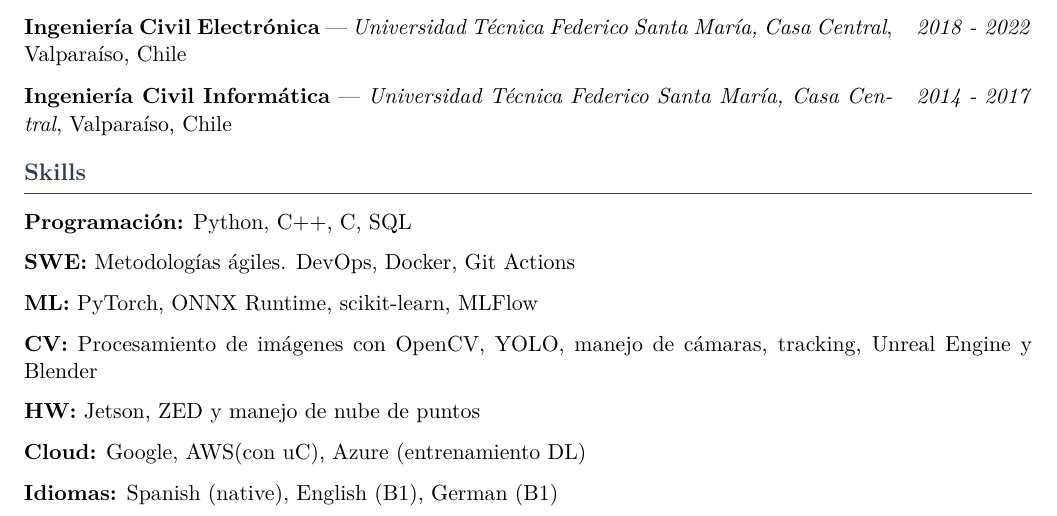
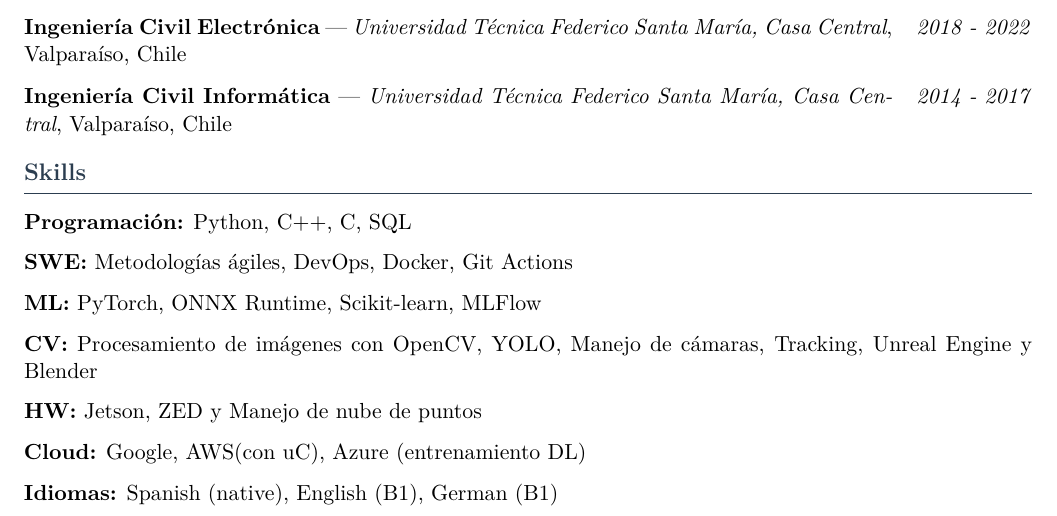
Before and after one commit to italosalgado14/cv-automat, a LaTeX CV (cv/cv.tex): part of page 2 of 2, cut so that both start at the same text. Compiled offline with pdfLaTeX.

Commit message:
Add the changes of skills

```diff
--- a/cv/cv.tex
+++ b/cv/cv.tex
@@ -268,10 +268,10 @@
 %% ── Skills ───────────────────────────────────────────────────
 \section{Skills}
 \skillgroup{Programación}{Python, C++, C#, SQL}
-\skillgroup{SWE}{Metodologías ágiles. DevOps, Docker, Git Actions}
-\skillgroup{ML}{PyTorch, ONNX Runtime, scikit-learn, MLFlow}
-\skillgroup{CV}{Procesamiento de imágenes con OpenCV, YOLO, manejo de cámaras, tracking, Unreal Engine y Blender}
-\skillgroup{HW}{Jetson, ZED y manejo de nube de puntos}
+\skillgroup{SWE}{Metodologías ágiles, DevOps, Docker, Git Actions}
+\skillgroup{ML}{PyTorch, ONNX Runtime, Scikit-learn, MLFlow}
+\skillgroup{CV}{Procesamiento de imágenes con OpenCV, YOLO, Manejo de cámaras, Tracking, Unreal Engine y Blender}
+\skillgroup{HW}{Jetson, ZED y Manejo de nube de puntos}
 \skillgroup{Cloud}{Google, AWS(con uC), Azure (entrenamiento DL)}
 \skillgroup{Idiomas}{Spanish (native), English (B1), German (B1)}
 
```
Also changed, not shown: cv.pdf, 1 other file.
